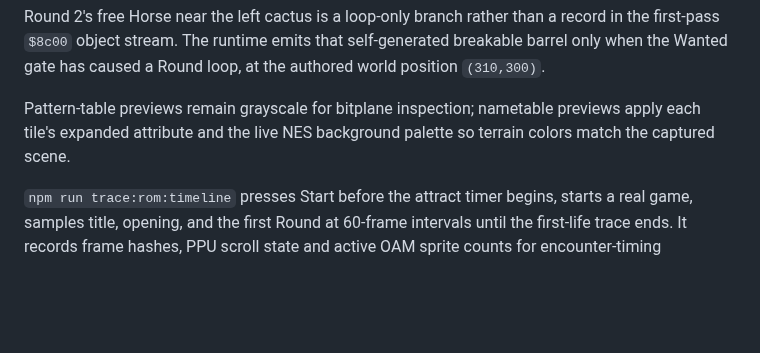
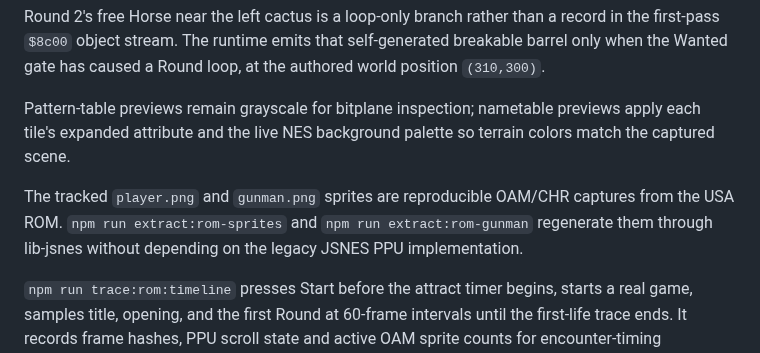
Before and after one commit to xrdavies/gun.smoke, a Markdown page: docs/reference-rom.md, the part around the change. Rendered like a GitHub page; blank space fills up the shorter version.

Commit message:
docs: record ROM-derived asset baseline

```diff
--- a/docs/reference-rom.md
+++ b/docs/reference-rom.md
@@ -1437,6 +1437,11 @@ Pattern-table previews remain grayscale for bitplane inspection; nametable
 previews apply each tile's expanded attribute and the live NES background
 palette so terrain colors match the captured scene.
 
+The tracked `player.png` and `gunman.png` sprites are reproducible OAM/CHR
+captures from the USA ROM. `npm run extract:rom-sprites` and
+`npm run extract:rom-gunman` regenerate them through lib-jsnes without
+depending on the legacy JSNES PPU implementation.
+
 `npm run trace:rom:timeline` presses Start before the attract timer begins,
 starts a real game,
 samples title, opening, and the first Round at 60-frame intervals until the
```
Also changed, not shown: docs/implementation-plan.md (+1 -1 lines).
